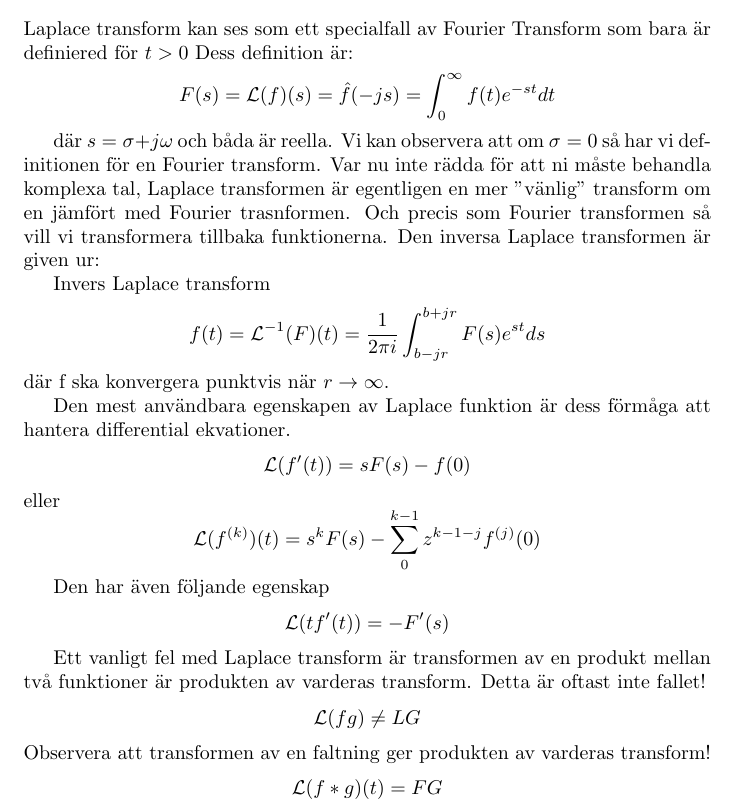
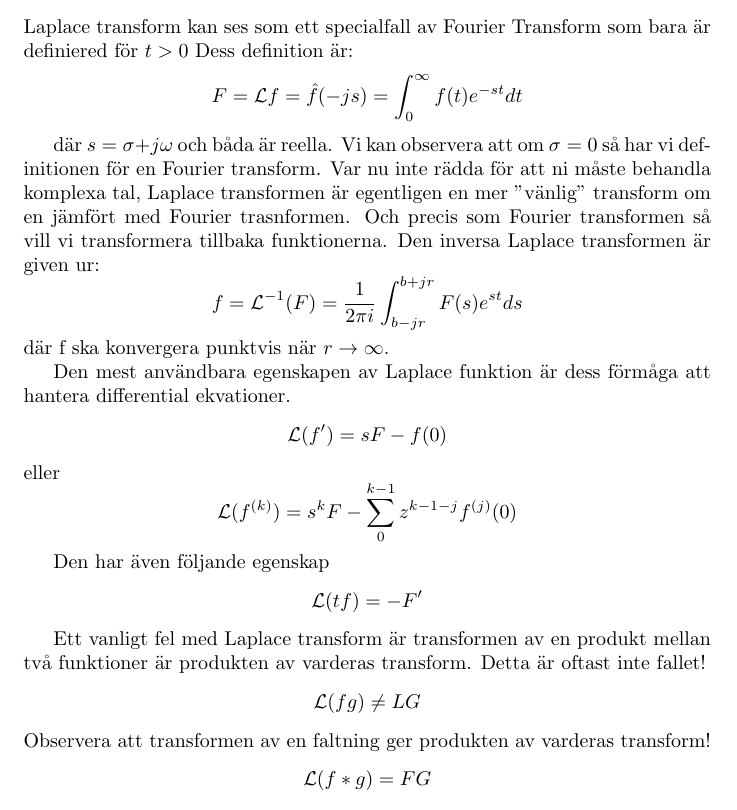
Before and after one commit to DSLsofMath/BScProj2016, a LaTeX document (Tutorial/Laplace.tex): part of the page, cut so that both start at the same text. Compiled offline with pdfLaTeX.

Commit message:
Attempt fix at variable notations

```diff
--- a/Tutorial/Laplace.tex
+++ b/Tutorial/Laplace.tex
@@ -22,7 +22,7 @@
 %Är osäker på hur mycket detaljer jag ska gå in i. This is a ROUGH draft. More like a template if anything else.
 Laplace transform kan ses som ett specialfall av Fourier Transform som bara är definiered för $t>0$
 Dess definition är:
-$$F(s) = \mathcal{L} (f)(s) = \hat{f}(-js) = \int_{0}^{\infty} f(t)e^{-st} dt $$
+$$F = \mathcal{L} f = \hat{f}(-js) = \int_{0}^{\infty} f(t)e^{-st} dt $$
 
 %där s är en komplex tal.
 där $s = \sigma + j \omega$ och båda är reella. Vi kan observera att om $\sigma = 0$ så har vi definitionen
@@ -31,21 +31,21 @@ egentligen en mer "vänlig" transform om en jämfört med Fourier trasnformen.
 %Och förmodligen kommer en inte märka av att det är ett komplex tal alls.
 Och precis som Fourier transformen så vill vi transformera tillbaka funktionerna.
 Den inversa Laplace transformen är given ur:
-
-Invers Laplace transform
-$$f(t) = \mathcal{L}^{-1} (F)(t) = \frac{1}{2 \pi i} \int_{b-jr}^{b+jr} F(s) e^{st} ds $$
+%Invers Laplace transform
+$$f = \mathcal{L}^{-1} (F) = \frac{1}{2 \pi i} \int_{b-jr}^{b+jr} F(s) e^{st} ds $$
+%Ska F(s) -> F inuti integralen med?
 där f ska konvergera punktvis när $r\rightarrow \infty$.
 
 %Vi kanske borde också förklara dess användning inom signal teori och grejer
 Den mest användbara egenskapen av Laplace funktion är dess förmåga att hantera differential ekvationer.
 %TODO: LHS uses a variable "t" but RHS uses (unbound) "s"
-$$\mathcal{L} (f'(t)) = s F(s) - f(0)$$
+$$\mathcal{L} (f') = s F - f(0)$$
 eller
 %TODO: LHS uses a variable "t" but RHS uses (unbound) "s"
-$$\mathcal{L} (f^{(k)}) (t) = s^k F(s) - \sum_{0}^{k-1} z^{k-1-j} f^{(j)} (0)$$
+$$\mathcal{L} (f^{(k)}) = s^k F - \sum_{0}^{k-1} z^{k-1-j} f^{(j)} (0)$$
 
 Den har även följande egenskap
-$$\mathcal{L} (t f'(t)) = -F'(s) $$
+$$\mathcal{L} (t f) = -F' $$
 %Andra viktiga transformer
 %Frekvens skift \mathcal{L} (f e^{ct}) = F(s-c)
 %Tids skift \mathcal{L} (H(t-a) f(t-a)) = e^{-as) F(s)
@@ -53,13 +53,13 @@ $$\mathcal{L} (t f'(t)) = -F'(s) $$
 %Dirac Delta \mathcal{L} (\delta)(t) = 1
 %Ska dessa tas upp som exemplar eller bara nämnas?
 
-%TODO: Use "(" ")" to clarify what \mathcal{L} is applied to
+%TODO: Use "(" ")" to clarify what \mathcal{L} is applied to - Done
 %TODO: Fix the variable binding
 Ett vanligt fel med Laplace transform är transformen av en produkt mellan två funktioner är produkten av varderas transform.
 Detta är oftast inte fallet!
 $$\mathcal{L} (f g) \neq L G $$
 Observera att transformen av en faltning ger produkten av varderas transform!
-$$\mathcal{L} (f*g) (t) = F G $$
+$$\mathcal{L} (f*g) = F G $$ % Ska jag använda denna notering eller kodens discConv f g
 \appendix
 %Signals, System and Transforms från Charles L. Phillips, John M. Parr
 %Fourier Analysis and Its Apllications by Gerald B. Folland
```
